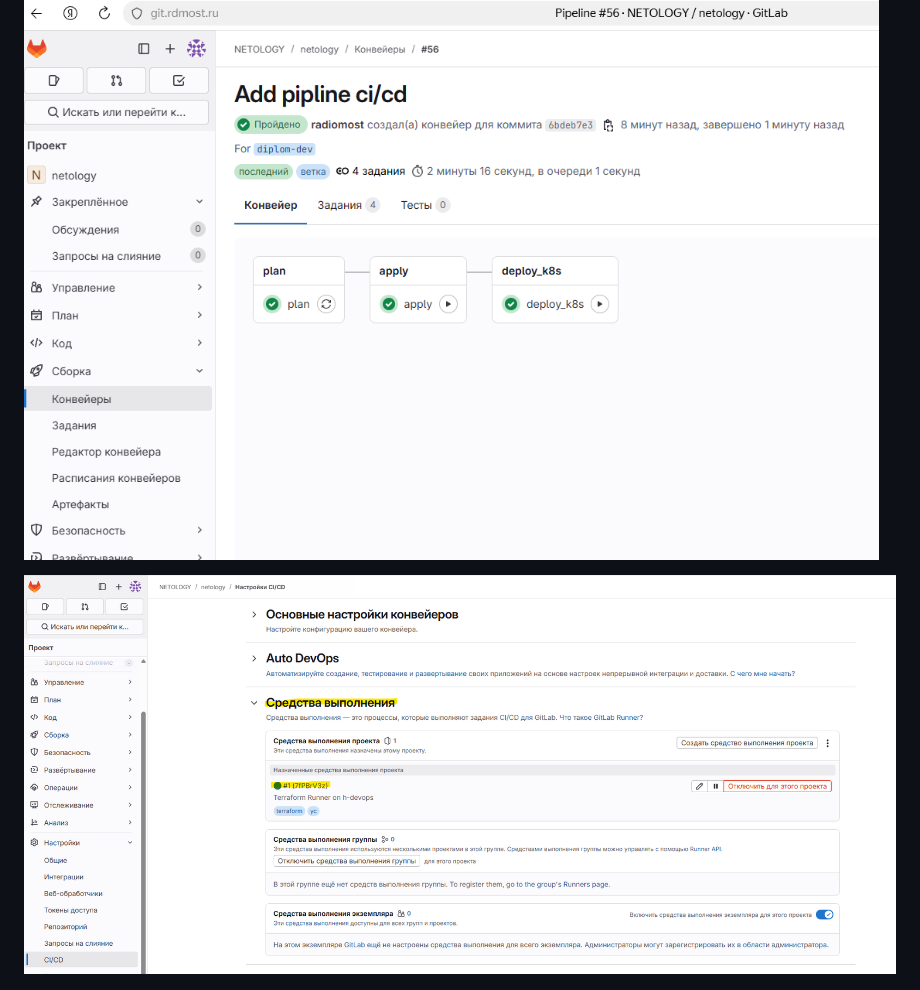
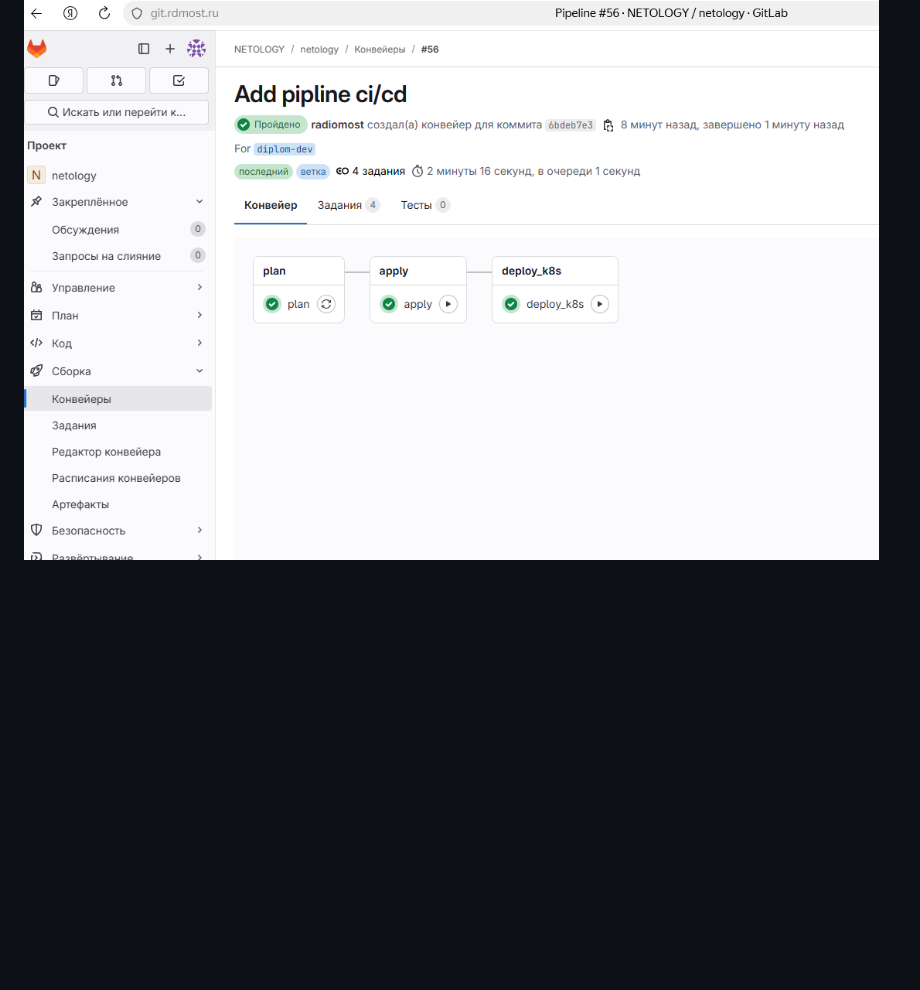
Before and after one commit to radiomost/netology, a Markdown page: README.md, the part around one of its changes. Rendered like a GitHub page; blank space fills up the shorter version.

```diff
--- a/README.md
+++ b/README.md
@@ -574,7 +581,7 @@ kubectl create secret docker-registry ycr-secret \
 
 !['img_12.png'](img/img_12.png)
 
-!['img_13.png'](img/img_13.png)
+
 
 !['img_14.png'](img/img_14.png)
 
```
Also changed, not shown: other parts of README.md (+7 -0 lines), img/img_20.png (added), img/img_21.png (added), img/img_22.png (added), 2 other files.
